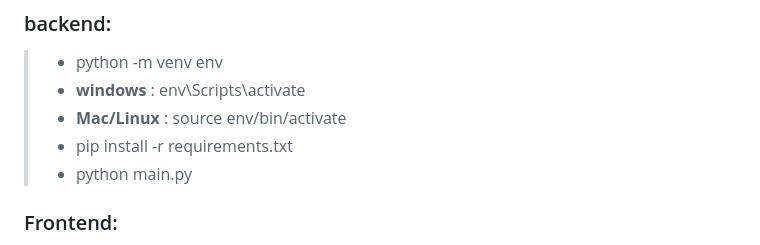
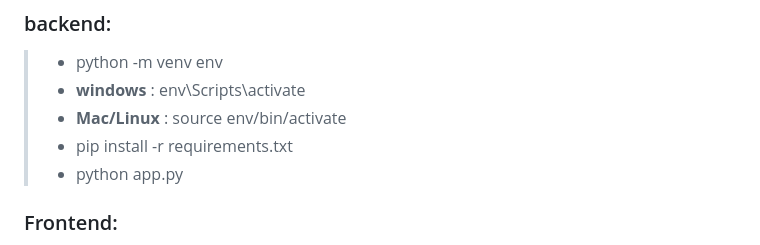
Before and after one commit to munal0803/DrishtiMate, a Markdown page: README.md, the part around the change. GitHub-like rendering.

```diff
--- a/README.md
+++ b/README.md
@@ -19,7 +19,7 @@ drishtimate/
 > - **windows** : env\Scripts\activate
 > - **Mac/Linux** : source env/bin/activate
 > - pip install -r requirements.txt
-> - python main.py
+> - python app.py
 
 ### Frontend:
 > 1. cd frontend
```
